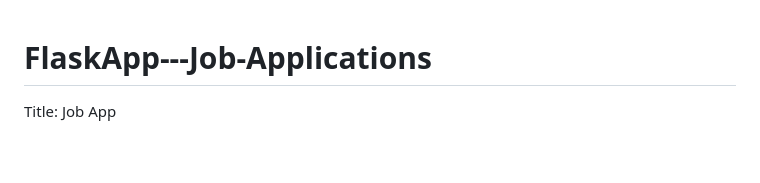
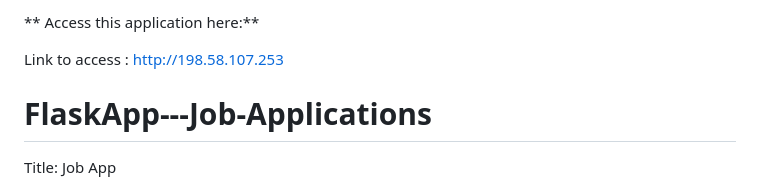
Before and after one commit to mansayyy/FlaskApp---Job-Applications, a Markdown page: README.md, the part around the change. Rendered like a GitHub page; blank space fills up the shorter version.

```diff
--- a/README.md
+++ b/README.md
@@ -1,6 +1,7 @@
+**
+Access this application here:**
 
-
-
+Link to access : http://198.58.107.253
 
 # FlaskApp---Job-Applications
 
```
